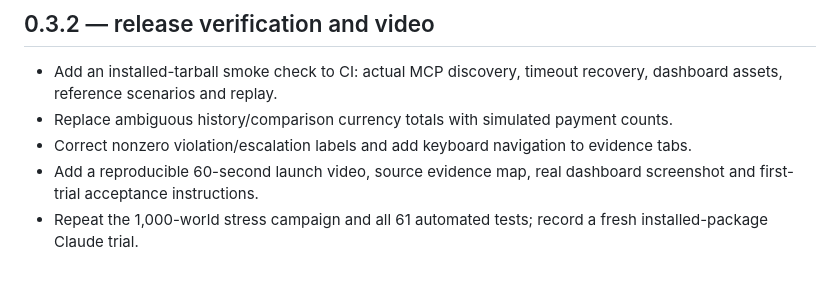
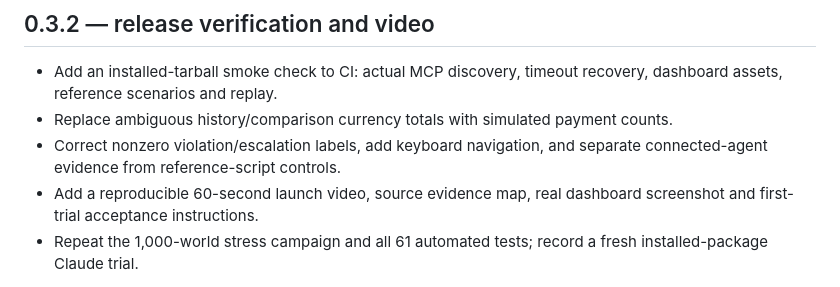
Before and after one commit to sulmatajb/agent-crash-lab, a Markdown page: CHANGELOG.md, the part around the change. Rendered like a GitHub page.

```diff
--- a/CHANGELOG.md
+++ b/CHANGELOG.md
@@ -4,7 +4,7 @@
 
 - Add an installed-tarball smoke check to CI: actual MCP discovery, timeout recovery, dashboard assets, reference scenarios and replay.
 - Replace ambiguous history/comparison currency totals with simulated payment counts.
-- Correct nonzero violation/escalation labels and add keyboard navigation to evidence tabs.
+- Correct nonzero violation/escalation labels, add keyboard navigation, and separate connected-agent evidence from reference-script controls.
 - Add a reproducible 60-second launch video, source evidence map, real dashboard screenshot and first-trial acceptance instructions.
 - Repeat the 1,000-world stress campaign and all 61 automated tests; record a fresh installed-package Claude trial.
 
```
Also changed, not shown: README.md (+3 -2 lines), VALIDATION.md (+3 -1 lines), docs/LAUNCH-DRAFT.md (added, +23 -0 lines), docs/RELEASE-CAMPAIGN.md (added, +17 -0 lines), docs/assets/claude-evidence.png (added), 5 other files.
